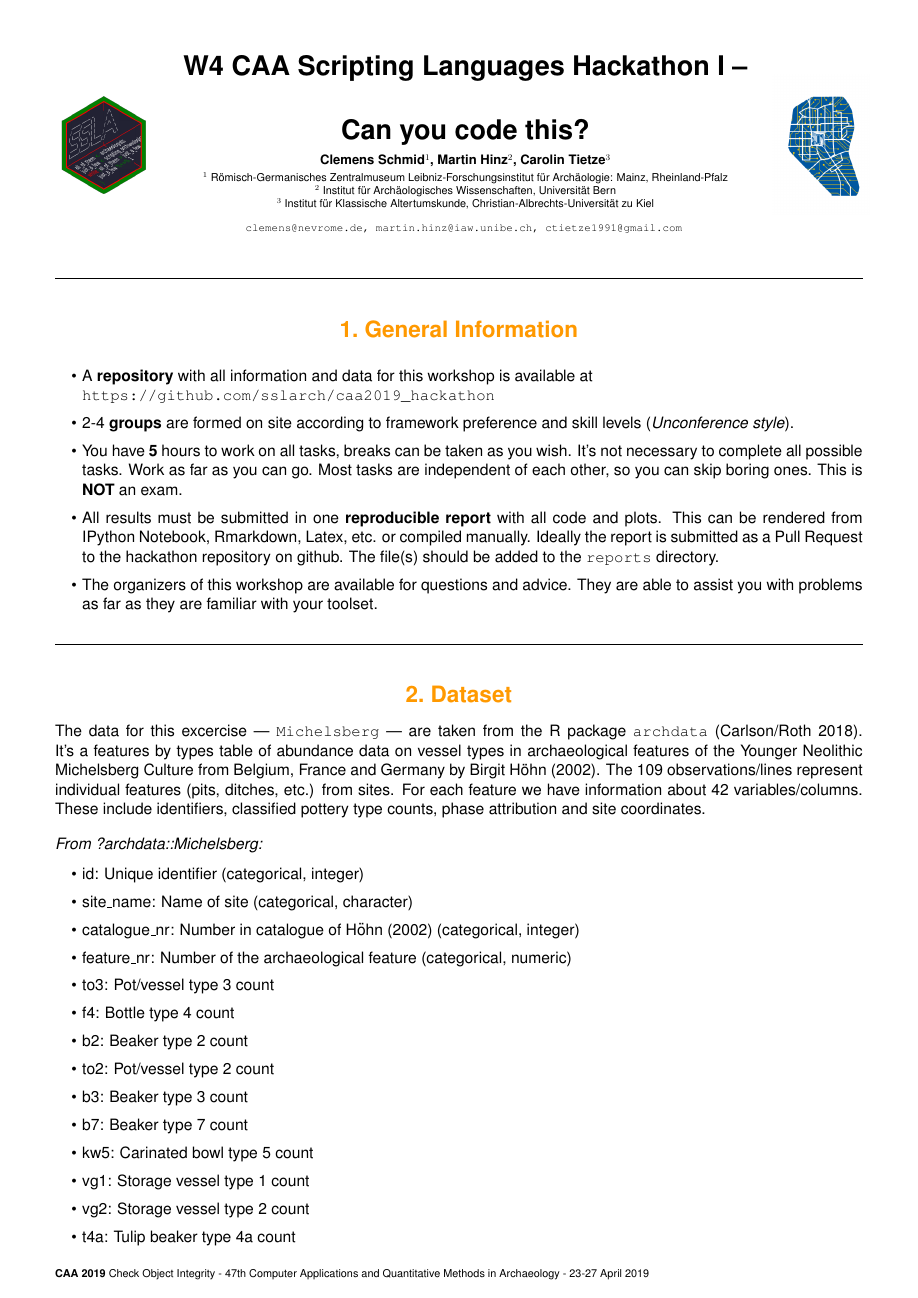
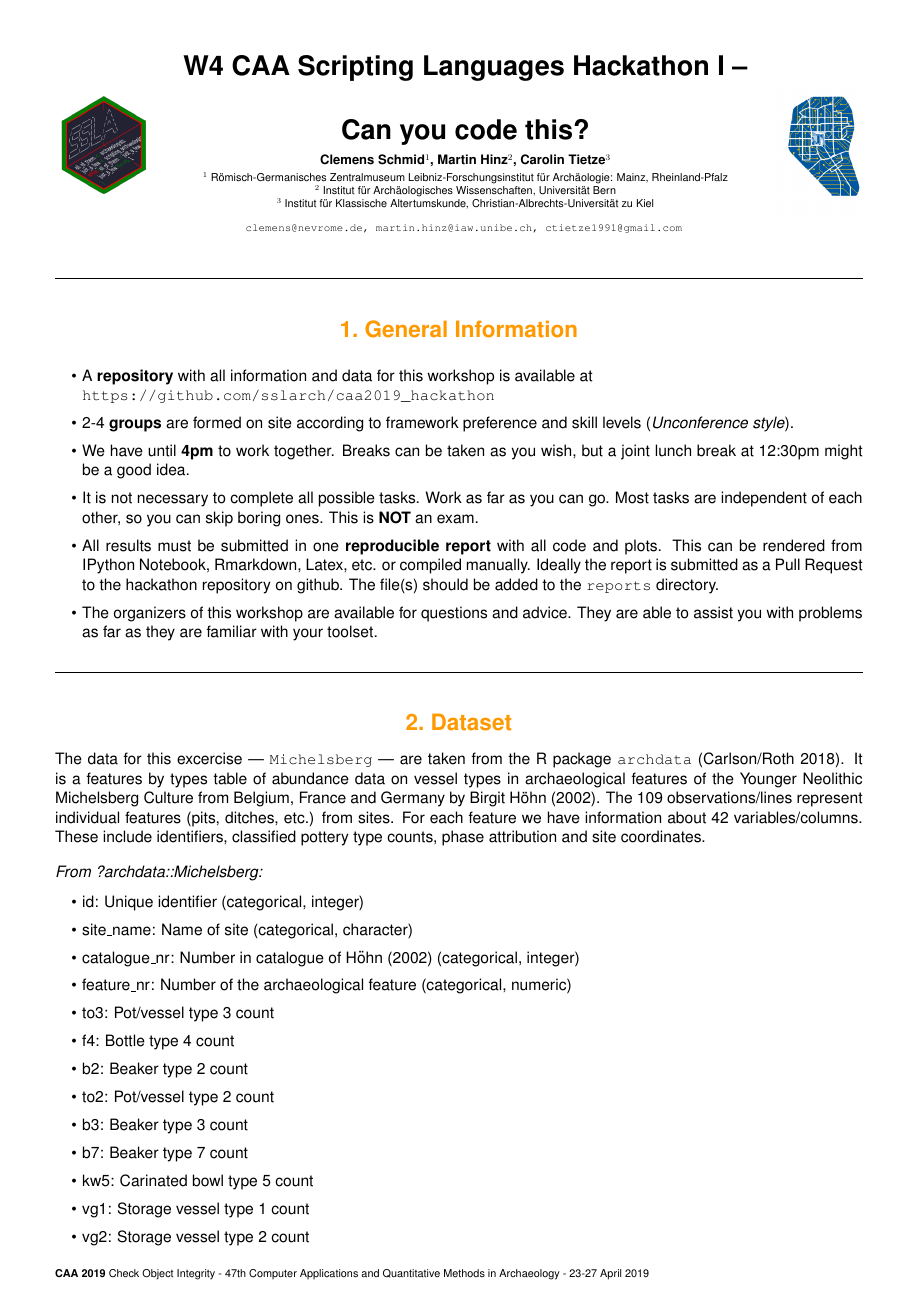
Before and after one commit to sslarch/caa2019_hackathon, a LaTeX poster (handout.tex): page 1 of 3. Compiled offline with pdfLaTeX.

Commit message:
some more minor updates in the handout

```diff
--- a/handout.tex
+++ b/handout.tex
@@ -85,14 +85,15 @@ $^{3}$ Institut für Klassische Altertumskunde, Christian-Albrechts-Universität
 \begin{itemize}
 \item A \textbf{repository} with all information and data for this workshop is available at \newline \url{https://github.com/sslarch/caa2019_hackathon}
 \item 2-4 \textbf {groups} are formed on site according to framework preference and skill levels (\textit{Unconference style}).
-\item You have \textbf{5} hours to work on all tasks, breaks can be taken as you wish. It's not necessary to complete all possible tasks. Work as far as you can go. Most tasks are independent of each other, so you can skip boring ones. This is \textbf{NOT} an exam.
+\item We have until \textbf{4pm} to work together. Breaks can be taken as you wish, but a joint lunch break at 12:30pm might be a good idea.
+\item It is not necessary to complete all possible tasks. Work as far as you can go. Most tasks are independent of each other, so you can skip boring ones. This is \textbf{NOT} an exam.
 \item All results must be submitted in one \textbf{reproducible report} with all code and plots. This can be rendered from IPython Notebook, Rmarkdown, Latex, etc. or compiled manually. Ideally the report is submitted as a Pull Request to the hackathon repository on github. The file(s) should be added to the \verb|reports| directory.
 \item The organizers of this workshop are available for questions and advice. They are able to assist you with problems as far as they are familiar with your toolset.
 \end{itemize}
 
 \section{Dataset}
 
-The data for this excercise --- \verb|Michelsberg| --- are taken from the R package \verb|archdata| (Carlson/Roth 2018). It's a features by types table of abundance data on vessel types in archaeological features of the Younger Neolithic Michelsberg Culture from Belgium, France and Germany by Birgit Höhn (2002). The 109 observations/lines represent individual features (pits, ditches, etc.) from sites. For each feature we have information about 42 variables/columns. These include identifiers, classified pottery type counts, phase attribution and site coordinates.
+The data for this excercise --- \verb|Michelsberg| --- are taken from the R package \verb|archdata| (Carlson/Roth 2018). It is a features by types table of abundance data on vessel types in archaeological features of the Younger Neolithic Michelsberg Culture from Belgium, France and Germany by Birgit Höhn (2002). The 109 observations/lines represent individual features (pits, ditches, etc.) from sites. For each feature we have information about 42 variables/columns. These include identifiers, classified pottery type counts, phase attribution and site coordinates.
 
 \bigskip
 
```
Also changed, not shown: handout.pdf, handout.tex (3 more changed lines).
